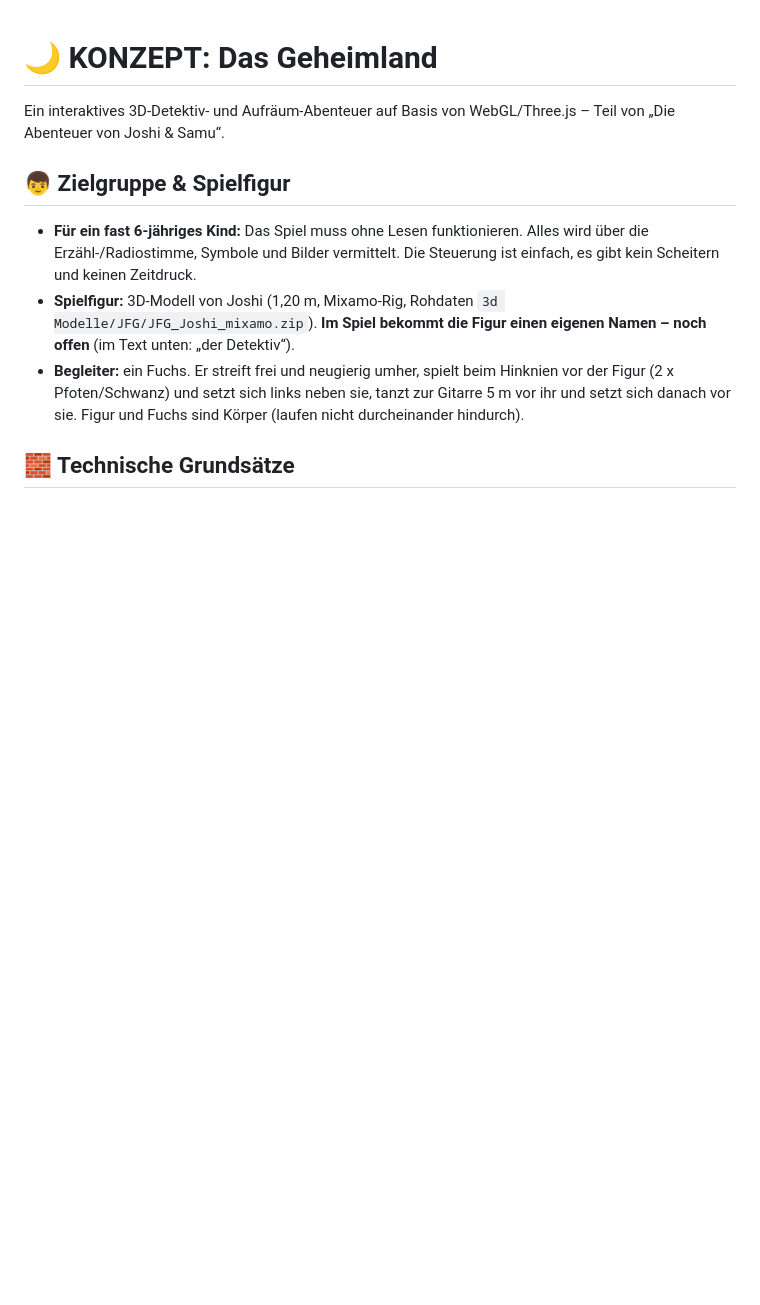
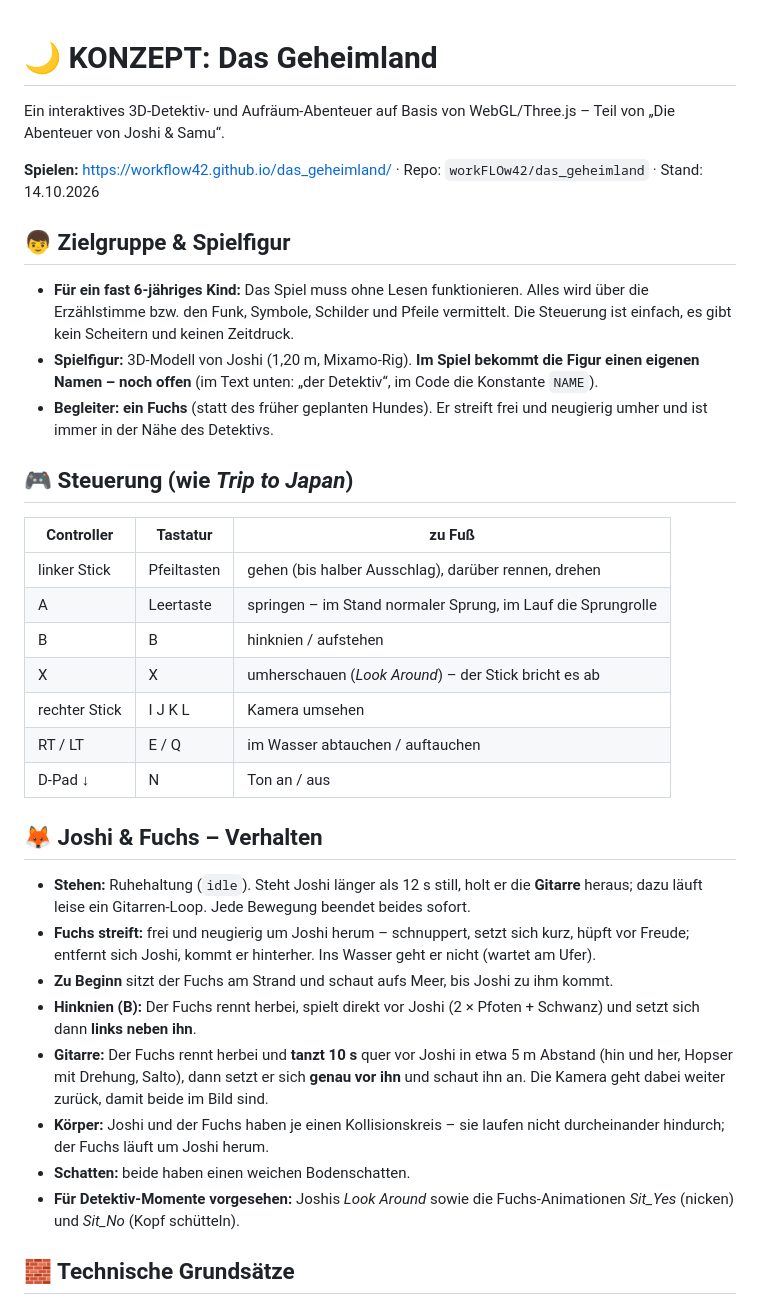
Before and after one commit to workFLOw42/das_geheimland, a Markdown page: Konzept.md, the part around one of its changes. Drawn GitHub-style; blank space fills up the shorter version.

Commit message:
Konzept.md auf Stand: Steuerung, Joshi & Fuchs, Grundsaetze, umgesetzte Etappe 1, naechste Schritte; Hund -> Fuchs, Radio -> Funkgeraet
Co-Authored-By: Claude Opus 5.5 <noreply@anthropic.com>

```diff
--- a/Konzept.md
+++ b/Konzept.md
@@ -2,11 +2,36 @@
 
 Ein interaktives 3D-Detektiv- und Aufräum-Abenteuer auf Basis von WebGL/Three.js – Teil von „Die Abenteuer von Joshi & Samu“.
 
+**Spielen:** https://workflow42.github.io/das_geheimland/ · Repo: `workFLOw42/das_geheimland` · Stand: 14.10.2026
+
 ## 👦 Zielgruppe & Spielfigur
 
-- **Für ein fast 6-jähriges Kind:** Das Spiel muss ohne Lesen funktionieren. Alles wird über die Erzähl-/Radiostimme, Symbole und Bilder vermittelt. Die Steuerung ist einfach, es gibt kein Scheitern und keinen Zeitdruck.
-- **Spielfigur:** 3D-Modell von Joshi (1,20 m, Mixamo-Rig, Rohdaten `3d Modelle/JFG/JFG_Joshi_mixamo.zip`). **Im Spiel bekommt die Figur einen eigenen Namen – noch offen** (im Text unten: „der Detektiv“).
-- **Begleiter:** ein Fuchs. Er streift frei und neugierig umher, spielt beim Hinknien vor der Figur (2 x Pfoten/Schwanz) und setzt sich links neben sie, tanzt zur Gitarre 5 m vor ihr und setzt sich danach vor sie. Figur und Fuchs sind Körper (laufen nicht durcheinander hindurch).
+- **Für ein fast 6-jähriges Kind:** Das Spiel muss ohne Lesen funktionieren. Alles wird über die Erzählstimme bzw. den Funk, Symbole, Schilder und Pfeile vermittelt. Die Steuerung ist einfach, es gibt kein Scheitern und keinen Zeitdruck.
+- **Spielfigur:** 3D-Modell von Joshi (1,20 m, Mixamo-Rig). **Im Spiel bekommt die Figur einen eigenen Namen – noch offen** (im Text unten: „der Detektiv“, im Code die Konstante `NAME`).
+- **Begleiter: ein Fuchs** (statt des früher geplanten Hundes). Er streift frei und neugierig umher und ist immer in der Nähe des Detektivs.
+
+## 🎮 Steuerung (wie *Trip to Japan*)
+
+| Controller | Tastatur | zu Fuß |
+|---|---|---|
+| linker Stick | Pfeiltasten | gehen (bis halber Ausschlag), darüber rennen, drehen |
+| A | Leertaste | springen – im Stand normaler Sprung, im Lauf die Sprungrolle |
+| B | B | hinknien / aufstehen |
+| X | X | umherschauen (*Look Around*) – der Stick bricht es ab |
+| rechter Stick | I J K L | Kamera umsehen |
+| RT / LT | E / Q | im Wasser abtauchen / auftauchen |
+| D-Pad ↓ | N | Ton an / aus |
+
+## 🦊 Joshi & Fuchs – Verhalten
+
+- **Stehen:** Ruhehaltung (`idle`). Steht Joshi länger als 12 s still, holt er die **Gitarre** heraus; dazu läuft leise ein Gitarren-Loop. Jede Bewegung beendet beides sofort.
+- **Fuchs streift:** frei und neugierig um Joshi herum – schnuppert, setzt sich kurz, hüpft vor Freude; entfernt sich Joshi, kommt er hinterher. Ins Wasser geht er nicht (wartet am Ufer).
+- **Zu Beginn** sitzt der Fuchs am Strand und schaut aufs Meer, bis Joshi zu ihm kommt.
+- **Hinknien (B):** Der Fuchs rennt herbei, spielt direkt vor Joshi (2 × Pfoten + Schwanz) und setzt sich dann **links neben ihn**.
+- **Gitarre:** Der Fuchs rennt herbei und **tanzt 10 s** quer vor Joshi in etwa 5 m Abstand (hin und her, Hopser mit Drehung, Salto), dann setzt er sich **genau vor ihn** und schaut ihn an. Die Kamera geht dabei weiter zurück, damit beide im Bild sind.
+- **Körper:** Joshi und der Fuchs haben je einen Kollisionskreis – sie laufen nicht durcheinander hindurch; der Fuchs läuft um Joshi herum.
+- **Schatten:** beide haben einen weichen Bodenschatten.
+- **Für Detektiv-Momente vorgesehen:** Joshis *Look Around* sowie die Fuchs-Animationen *Sit_Yes* (nicken) und *Sit_No* (Kopf schütteln).
 
 ## 🧱 Technische Grundsätze
 
```
Also changed, not shown: other parts of Konzept.md (+35 -9 lines).
